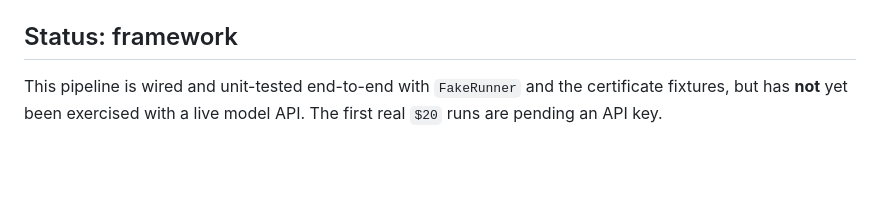
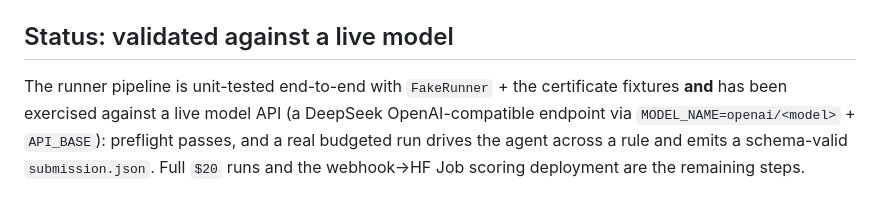
Before and after one commit to CodingThrust/problem-reductions-benchmark, a Markdown page: SUBMISSION.md, the part around the change. Drawn GitHub-style; blank space fills up the shorter version.

Commit message:
docs: mark runner pipeline validated against a live model
Co-Authored-By: Claude Opus 4.8 (1M context) <noreply@anthropic.com>
Claude-Session: https://claude.ai/code/session_01P12EvnbxVVtri8XphY1G7h

```diff
--- a/SUBMISSION.md
+++ b/SUBMISSION.md
@@ -204,8 +204,10 @@ webhook→Job path is cheaper (pay-per-minute) and more robust.
   your declared price (not the gateway's self-reported dollars), held back by a safety
   margin and bounded per call by `MAX_TOKENS`; the Space cross-checks reported spend.
 
-## Status: framework
+## Status: validated against a live model
 
-This pipeline is wired and unit-tested end-to-end with `FakeRunner` and the certificate
-fixtures, but has **not** yet been exercised with a live model API. The first real `$20`
-runs are pending an API key.
+The runner pipeline is unit-tested end-to-end with `FakeRunner` + the certificate fixtures
+**and** has been exercised against a live model API (a DeepSeek OpenAI-compatible endpoint
+via `MODEL_NAME=openai/<model>` + `API_BASE`): preflight passes, and a real budgeted run
+drives the agent across a rule and emits a schema-valid `submission.json`. Full `$20` runs
+and the webhook→HF Job scoring deployment are the remaining steps.
```
